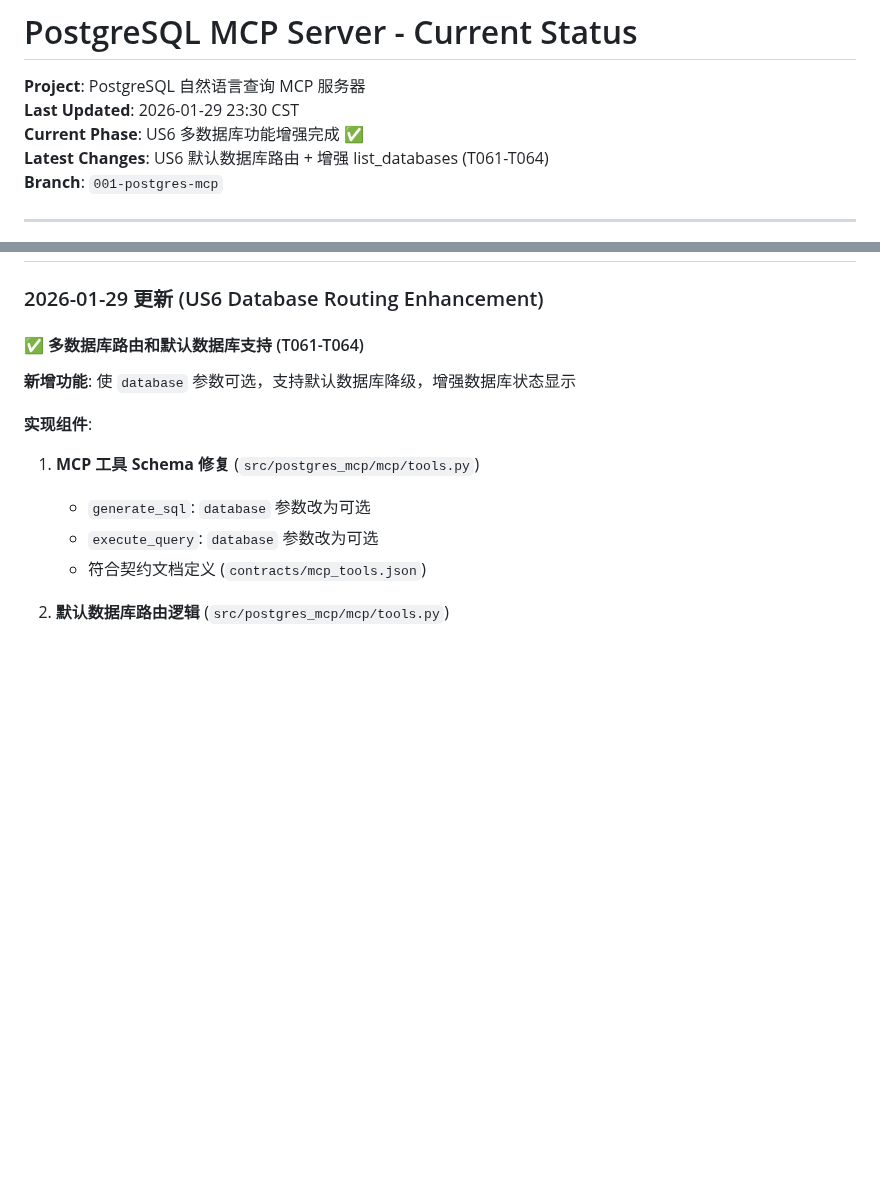
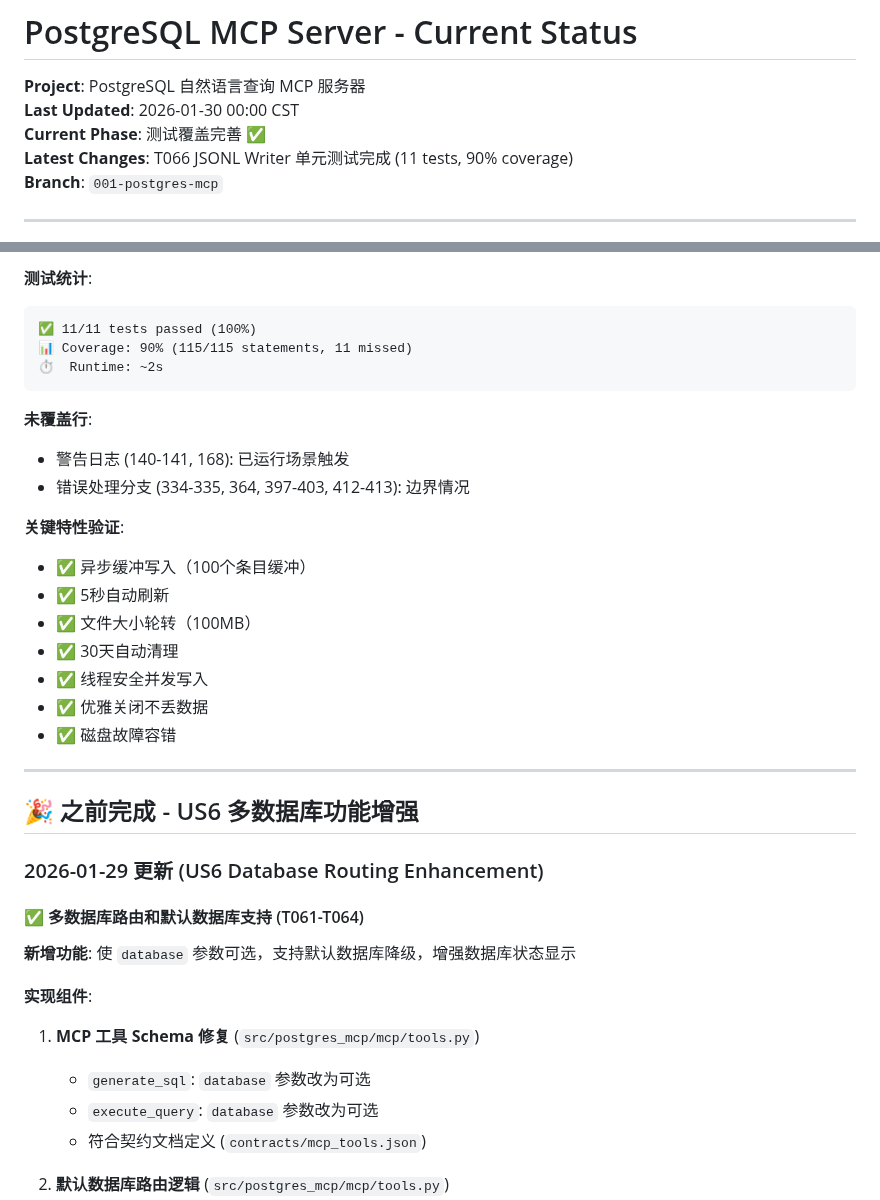
Before and after one commit to ZenRay/VibeCoding, a Markdown page: specs/001-postgres-mcp/CURRENT_STATUS.md, 2 parts joined by grey strips. Drawn GitHub-style; blank space fills up the shorter version.

````diff
--- a/specs/001-postgres-mcp/CURRENT_STATUS.md
+++ b/specs/001-postgres-mcp/CURRENT_STATUS.md
@@ -1,9 +1,9 @@
 # PostgreSQL MCP Server - Current Status
 
 **Project**: PostgreSQL 自然语言查询 MCP 服务器
-**Last Updated**: 2026-01-29 23:30 CST
-**Current Phase**: US6 多数据库功能增强完成 ✅
-**Latest Changes**: US6 默认数据库路由 + 增强 list_databases (T061-T064)
+**Last Updated**: 2026-01-30 00:00 CST
+**Current Phase**: 测试覆盖完善 ✅
+**Latest Changes**: T066 JSONL Writer 单元测试完成 (11 tests, 90% coverage)
 **Branch**: `001-postgres-mcp`
 
 ---
@@ -32,3 +83,26 @@
+**测试统计**:
+```
+✅ 11/11 tests passed (100%)
+📊 Coverage: 90% (115/115 statements, 11 missed)
+⏱️  Runtime: ~2s
+```
+
+**未覆盖行**:
+- 警告日志 (140-141, 168): 已运行场景触发
+- 错误处理分支 (334-335, 364, 397-403, 412-413): 边界情况
+
+**关键特性验证**:
+- ✅ 异步缓冲写入（100个条目缓冲）
+- ✅ 5秒自动刷新
+- ✅ 文件大小轮转（100MB）
+- ✅ 30天自动清理
+- ✅ 线程安全并发写入
+- ✅ 优雅关闭不丢数据
+- ✅ 磁盘故障容错
+
+---
+
+## 🎉 之前完成 - US6 多数据库功能增强
 
 ### 2026-01-29 更新 (US6 Database Routing Enhancement)
 
````
Also changed, not shown: other parts of specs/001-postgres-mcp/CURRENT_STATUS.md (+61 -10 lines), specs/001-postgres-mcp/tasks.md (+2 -2 lines).
